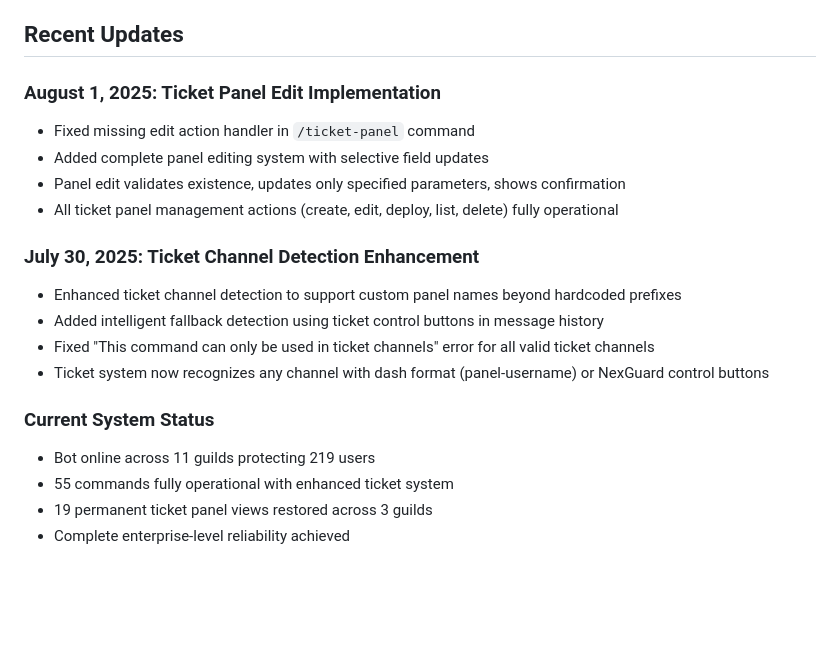
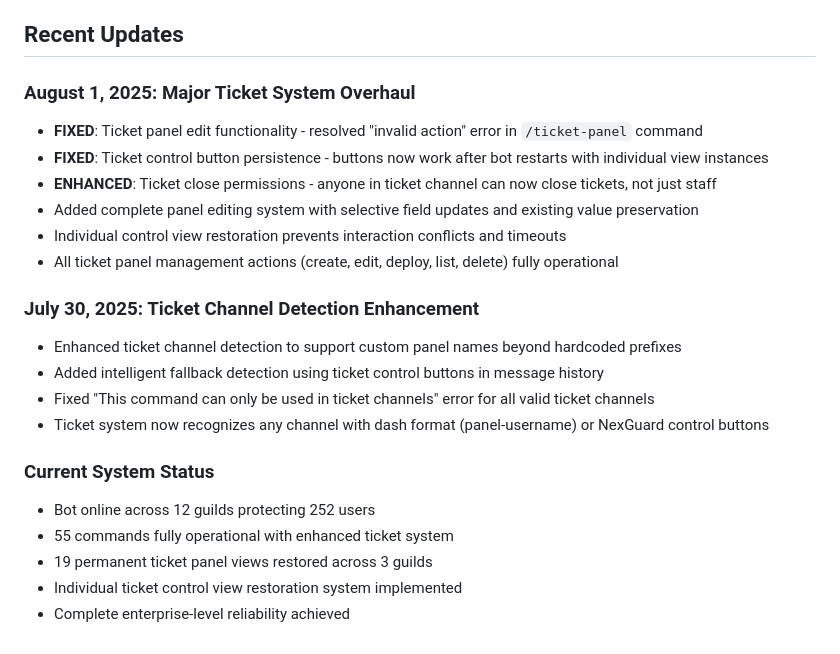
Before and after one commit to EhCorn4/NexGuard, a Markdown page: replit.md, the part around the change. Drawn GitHub-style; blank space fills up the shorter version.

```diff
--- a/replit.md
+++ b/replit.md
@@ -54,10 +54,12 @@ Preferred communication style: Simple, everyday language.
 
 ## Recent Updates
 
-### August 1, 2025: Ticket Panel Edit Implementation
-- Fixed missing edit action handler in `/ticket-panel` command
-- Added complete panel editing system with selective field updates
-- Panel edit validates existence, updates only specified parameters, shows confirmation
+### August 1, 2025: Major Ticket System Overhaul
+- **FIXED**: Ticket panel edit functionality - resolved "invalid action" error in `/ticket-panel` command
+- **FIXED**: Ticket control button persistence - buttons now work after bot restarts with individual view instances
+- **ENHANCED**: Ticket close permissions - anyone in ticket channel can now close tickets, not just staff
+- Added complete panel editing system with selective field updates and existing value preservation
+- Individual control view restoration prevents interaction conflicts and timeouts
 - All ticket panel management actions (create, edit, deploy, list, delete) fully operational
 
 ### July 30, 2025: Ticket Channel Detection Enhancement
@@ -67,7 +69,8 @@ Preferred communication style: Simple, everyday language.
 - Ticket system now recognizes any channel with dash format (panel-username) or NexGuard control buttons
 
 ### Current System Status
-- Bot online across 11 guilds protecting 219 users
+- Bot online across 12 guilds protecting 252 users
 - 55 commands fully operational with enhanced ticket system
 - 19 permanent ticket panel views restored across 3 guilds
+- Individual ticket control view restoration system implemented
 - Complete enterprise-level reliability achieved
```
Also changed, not shown: CHANGELOG.md (added, +71 -0 lines).
